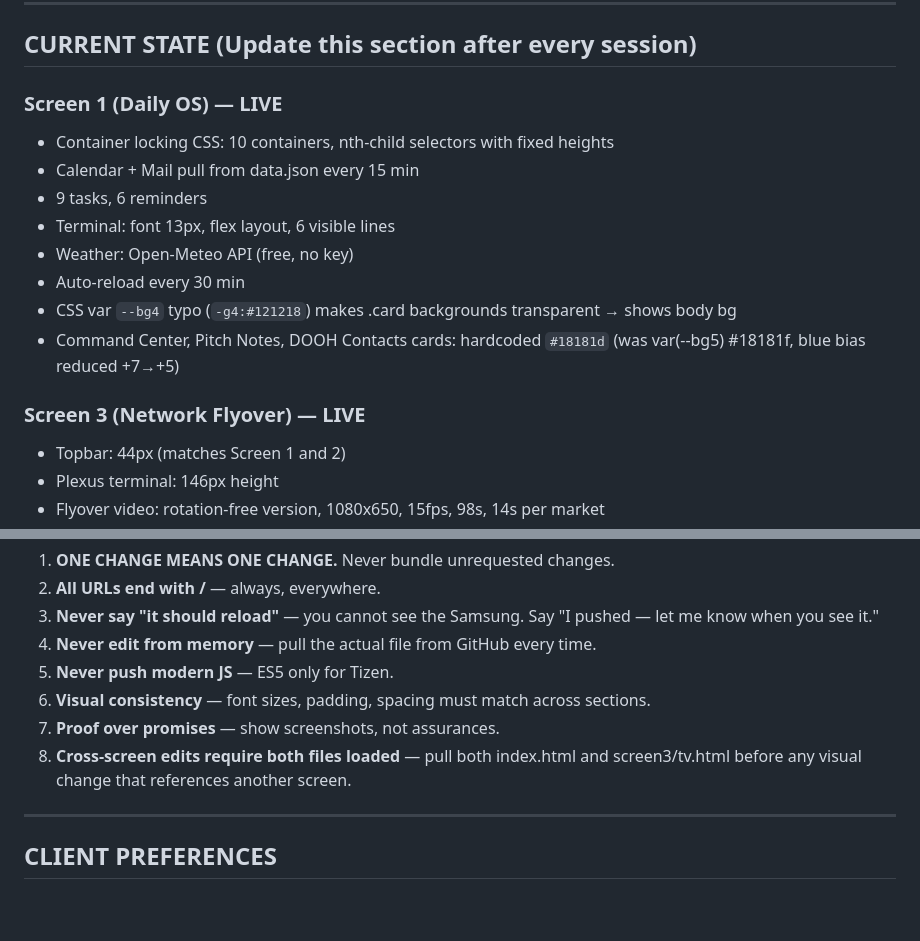
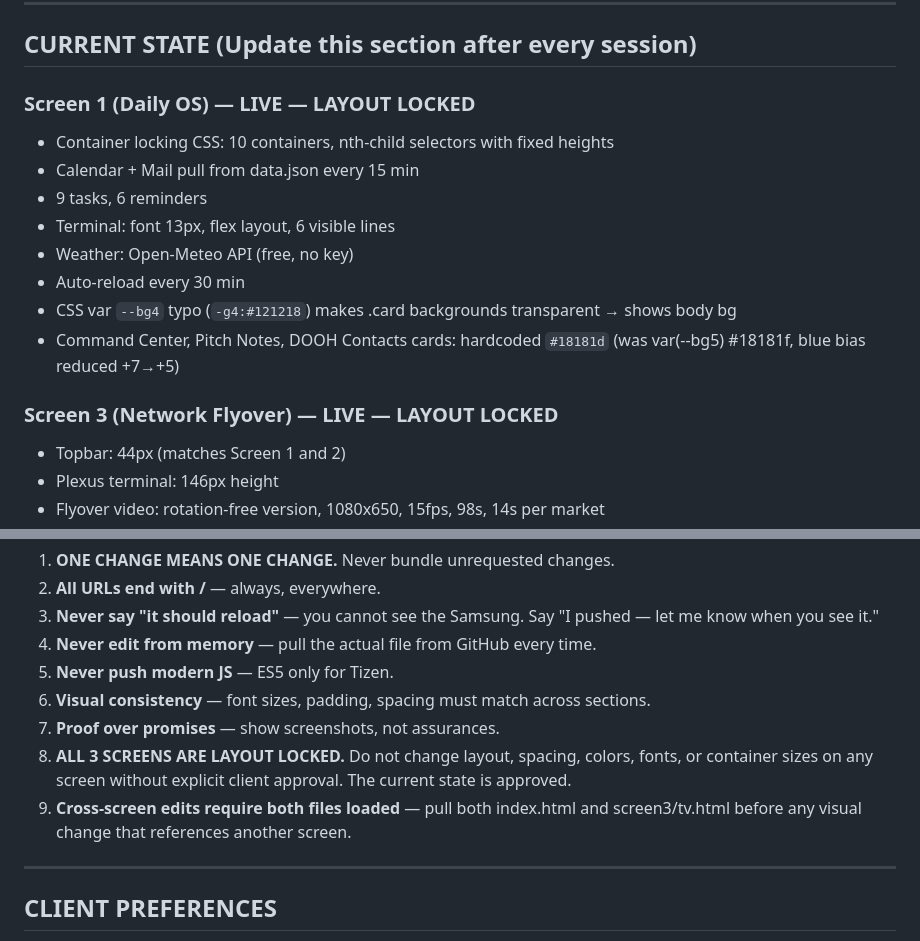
Before and after one commit to AriGlassCast/glasscast-cc, a Markdown page: SESSION_HANDOFF.md, 2 parts joined by grey strips. GitHub-like rendering; blank space fills up the shorter version.

Commit message:
Lock all 3 screens — layout, colors, spacing frozen

```diff
--- a/SESSION_HANDOFF.md
+++ b/SESSION_HANDOFF.md
@@ -168,7 +168,7 @@ Every session. No exceptions. No shortcuts.
 
 ## CURRENT STATE (Update this section after every session)
 
-### Screen 1 (Daily OS) — LIVE
+### Screen 1 (Daily OS) — LIVE — LAYOUT LOCKED
 - Container locking CSS: 10 containers, nth-child selectors with fixed heights
 - Calendar + Mail pull from data.json every 15 min
 - 9 tasks, 6 reminders
@@ -178,7 +178,7 @@ Every session. No exceptions. No shortcuts.
 - CSS var `--bg4` typo (`-g4:#121218`) makes .card backgrounds transparent → shows body bg
 - Command Center, Pitch Notes, DOOH Contacts cards: hardcoded `#18181d` (was var(--bg5) #18181f, blue bias reduced +7→+5)
 
-### Screen 3 (Network Flyover) — LIVE
+### Screen 3 (Network Flyover) — LIVE — LAYOUT LOCKED
 - Topbar: 44px (matches Screen 1 and 2)
 - Plexus terminal: 146px height
 - Flyover video: rotation-free version, 1080x650, 15fps, 98s, 14s per market
@@ -308,7 +308,8 @@ Every session. No exceptions. No shortcuts.
 5. **Never push modern JS** — ES5 only for Tizen.
 6. **Visual consistency** — font sizes, padding, spacing must match across sections.
 7. **Proof over promises** — show screenshots, not assurances.
-8. **Cross-screen edits require both files loaded** — pull both index.html and screen3/tv.html before any visual change that references another screen.
+8. **ALL 3 SCREENS ARE LAYOUT LOCKED.** Do not change layout, spacing, colors, fonts, or container sizes on any screen without explicit client approval. The current state is approved.
+9. **Cross-screen edits require both files loaded** — pull both index.html and screen3/tv.html before any visual change that references another screen.
 
 ---
 
```
